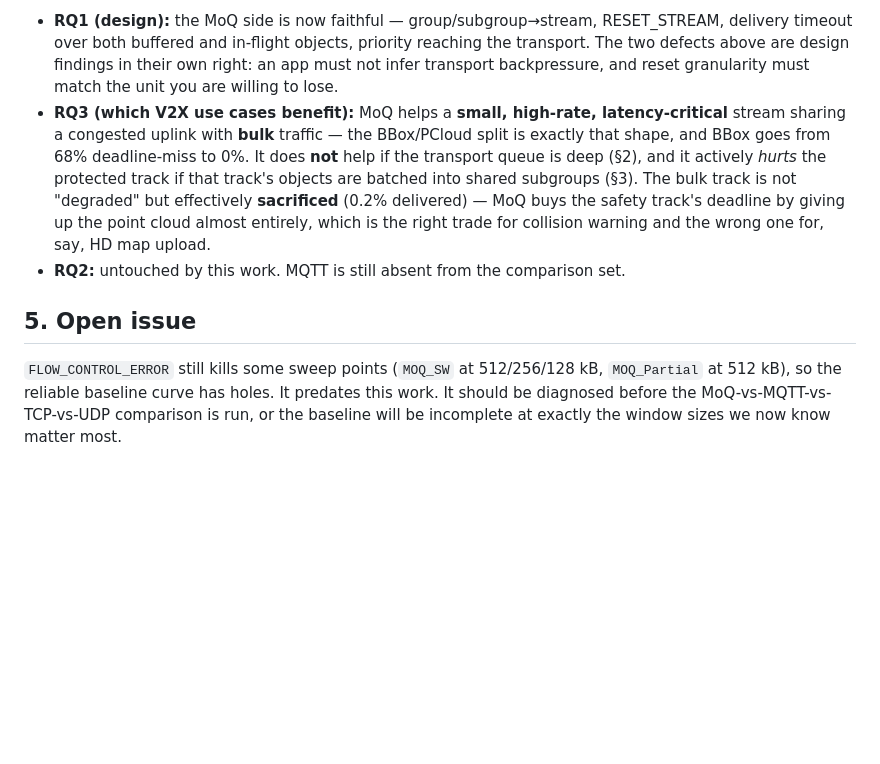
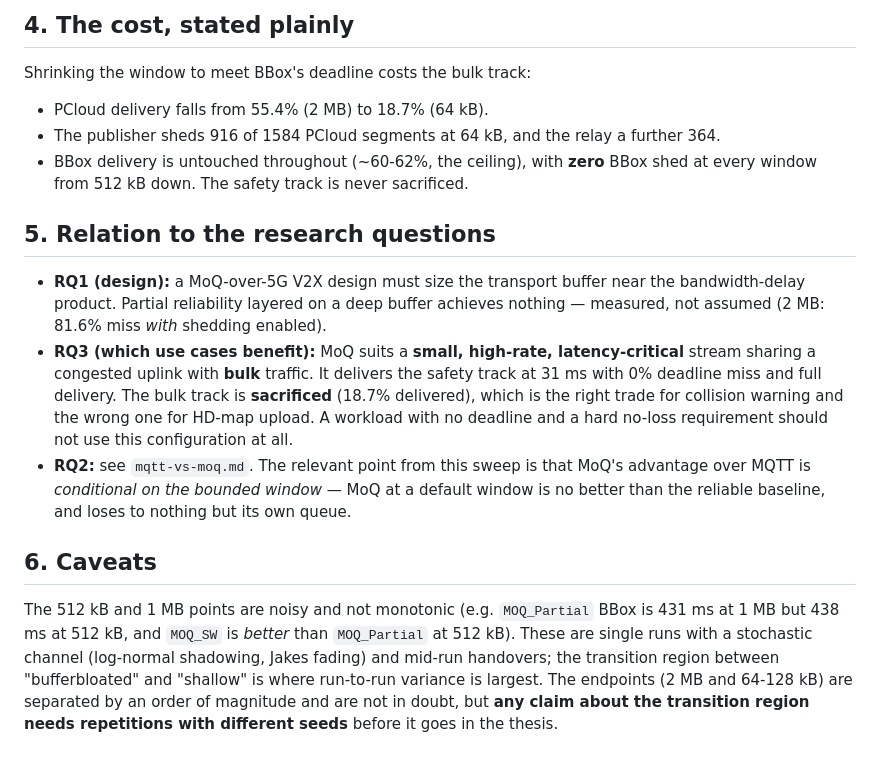
Before and after one commit to JinghengHuang/MOQ-Veins-Simulation-thesis-project, a Markdown page: findings/moq-operating-envelope.md, the part around one of its changes. Rendered like a GitHub page; blank space fills up the shorter version.

```diff
--- a/findings/moq-operating-envelope.md
+++ b/findings/moq-operating-envelope.md
@@ -82,21 +77,33 @@ protect must not share a subgroup stream with objects you are willing to abandon
 
-- **RQ1 (design):** the MoQ side is now faithful — group/subgroup→stream, RESET_STREAM,
-  delivery timeout over both buffered and in-flight objects, priority reaching the transport.
-  The two defects above are design findings in their own right: an app must not infer transport
-  backpressure, and reset granularity must match the unit you are willing to lose.
-- **RQ3 (which V2X use cases benefit):** MoQ helps a **small, high-rate, latency-critical**
-  stream sharing a congested uplink with **bulk** traffic — the BBox/PCloud split is exactly
-  that shape, and BBox goes from 68% deadline-miss to 0%. It does **not** help if the transport
-  queue is deep (§2), and it actively *hurts* the protected track if that track's objects are
-  batched into shared subgroups (§3). The bulk track is not "degraded" but effectively
-  **sacrificed** (0.2% delivered) — MoQ buys the safety track's deadline by giving up the
-  point cloud almost entirely, which is the right trade for collision warning and the wrong one
-  for, say, HD map upload.
-- **RQ2:** untouched by this work. MQTT is still absent from the comparison set.
+## 4. The cost, stated plainly
 
-## 5. Open issue
+Shrinking the window to meet BBox's deadline costs the bulk track:
 
-`FLOW_CONTROL_ERROR` still kills some sweep points (`MOQ_SW` at 512/256/128 kB, `MOQ_Partial` at
-512 kB), so the reliable baseline curve has holes. It predates this work. It should be diagnosed
-before the MoQ-vs-MQTT-vs-TCP-vs-UDP comparison is run, or the baseline will be incomplete at
-exactly the window sizes we now know matter most.
+- PCloud delivery falls from 55.4% (2 MB) to 18.7% (64 kB).
+- The publisher sheds 916 of 1584 PCloud segments at 64 kB, and the relay a further 364.
+- BBox delivery is untouched throughout (~60-62%, the ceiling), with **zero** BBox shed at every
+  window from 512 kB down. The safety track is never sacrificed.
+
+## 5. Relation to the research questions
+
+- **RQ1 (design):** a MoQ-over-5G V2X design must size the transport buffer near the
+  bandwidth-delay product. Partial reliability layered on a deep buffer achieves nothing —
+  measured, not assumed (2 MB: 81.6% miss *with* shedding enabled).
+- **RQ3 (which use cases benefit):** MoQ suits a **small, high-rate, latency-critical** stream
+  sharing a congested uplink with **bulk** traffic. It delivers the safety track at 31 ms with 0%
+  deadline miss and full delivery. The bulk track is **sacrificed** (18.7% delivered), which is
+  the right trade for collision warning and the wrong one for HD-map upload. A workload with no
+  deadline and a hard no-loss requirement should not use this configuration at all.
+- **RQ2:** see `mqtt-vs-moq.md`. The relevant point from this sweep is that MoQ's advantage over
+  MQTT is *conditional on the bounded window* — MoQ at a default window is no better than the
+  reliable baseline, and loses to nothing but its own queue.
+
+## 6. Caveats
+
+The 512 kB and 1 MB points are noisy and not monotonic (e.g. `MOQ_Partial` BBox is 431 ms at 1 MB
+but 438 ms at 512 kB, and `MOQ_SW` is *better* than `MOQ_Partial` at 512 kB). These are single
+runs with a stochastic channel (log-normal shadowing, Jakes fading) and mid-run handovers; the
+transition region between "bufferbloated" and "shallow" is where run-to-run variance is largest.
+The endpoints (2 MB and 64-128 kB) are separated by an order of magnitude and are not in doubt,
+but **any claim about the transition region needs repetitions with different seeds** before it
+goes in the thesis.
```
Also changed, not shown: other parts of findings/moq-operating-envelope.md (+55 -60 lines), findings/mqtt-vs-moq.md (+17 -9 lines).
